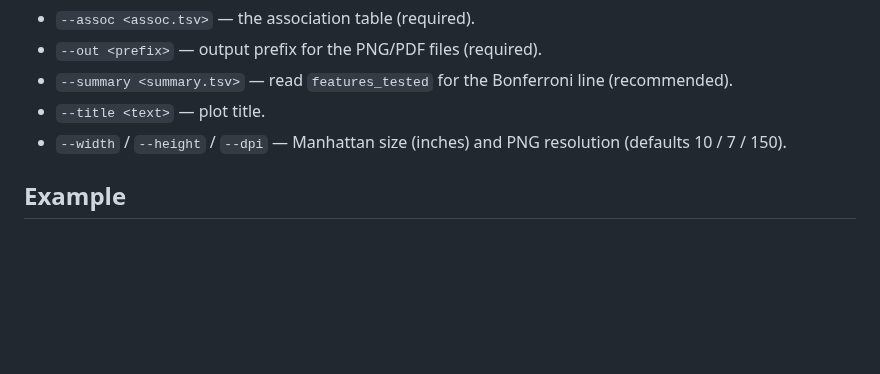
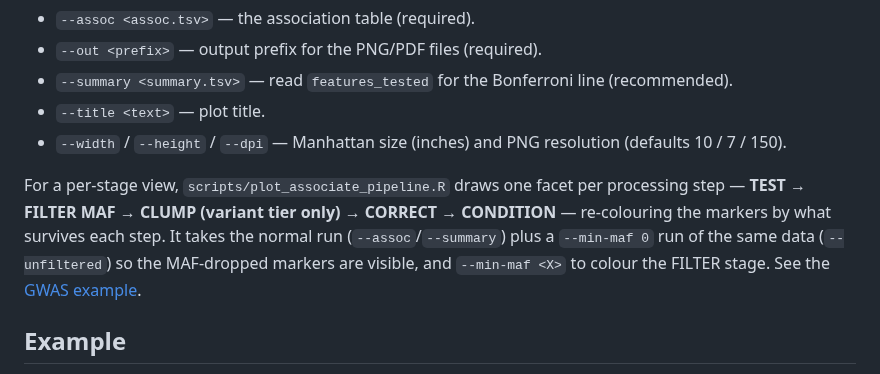
Before and after one commit to davidebolo1993/panvar, a Markdown page: docs/modules/associate.md, the part around the change. GitHub-like rendering; blank space fills up the shorter version.

```diff
--- a/docs/modules/associate.md
+++ b/docs/modules/associate.md
@@ -124,6 +124,12 @@ Script flags (needs `Rscript` + `ggplot2`; `ggrepel` optional, for the gene labe
 - `--title <text>` — plot title.
 - `--width` / `--height` / `--dpi` — Manhattan size (inches) and PNG resolution (defaults 10 / 7 / 150).
 
+For a per-stage view, `scripts/plot_associate_pipeline.R` draws one facet per processing step —
+**TEST → FILTER MAF → CLUMP (variant tier only) → CORRECT → CONDITION** — re-colouring the markers by what
+survives each step. It takes the normal run (`--assoc`/`--summary`) plus a `--min-maf 0` run of the same data
+(`--unfiltered`) so the MAF-dropped markers are visible, and `--min-maf <X>` to colour the FILTER stage. See
+the [GWAS example](../gwas/example.md#the-association-pipeline-stage-by-stage).
+
 ## Example
 
 Uses the committed example phenotype (`tests/gwas/lpa/`, simulated) over the BIMBAM matrices that
```
Also changed, not shown: docs/gwas/example.md (+41 -9 lines), docs/gwas/img/assoc_graph_quant.pipeline.png (added), docs/gwas/img/assoc_kmers_quant.pipeline.png (added), docs/gwas/img/assoc_variant_quant.pipeline.png (added).
